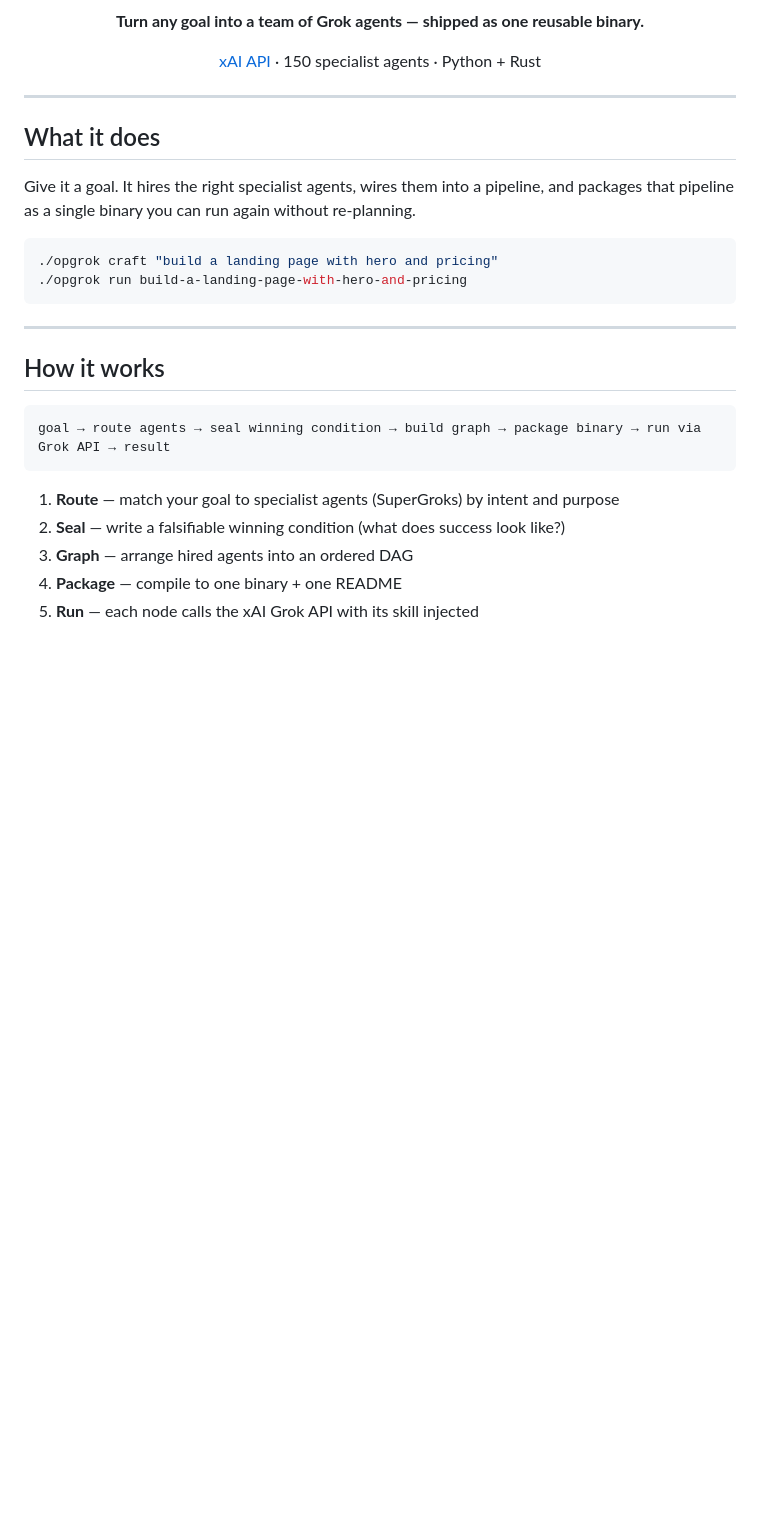
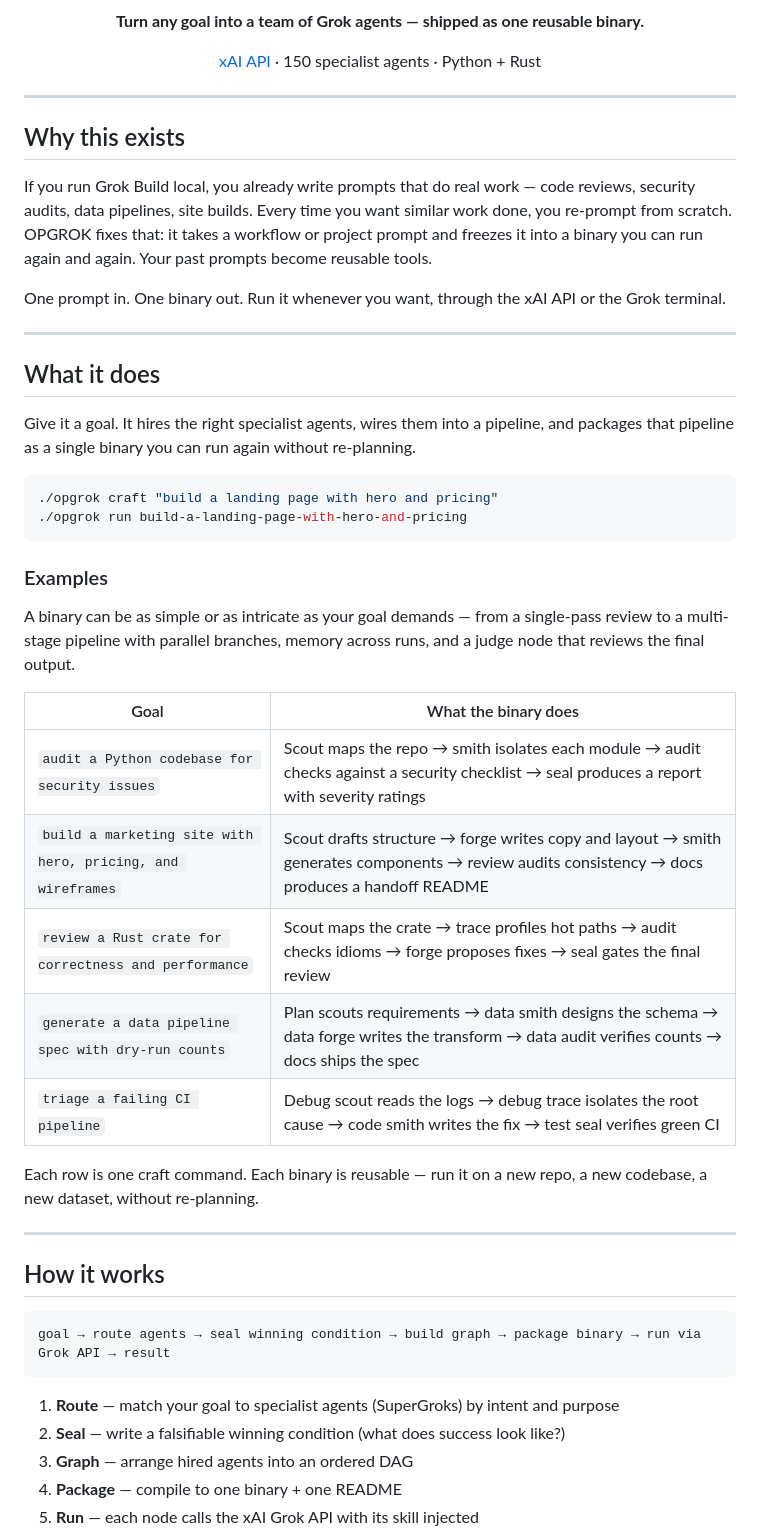
Before and after one commit to DylanCkawalec/opgrok, a Markdown page: README.md, the part around the change. Drawn GitHub-style; blank space fills up the shorter version.

Commit message:
Add examples and purpose to README intro
- New "Why this exists" section: explains the bias (reusable prompts → binaries)
- New "Examples" table: 5 concrete goals showing agent pipelines and intricacy
- Keeps it short — no over-explanation, just enough to show range

Generated with [Devin](https://devin.ai)

Co-Authored-By: Devin <158243242+devin-ai-integration[bot]@users.noreply.github.com>

````diff
--- a/README.md
+++ b/README.md
@@ -12,6 +12,14 @@
 
 ---
 
+## Why this exists
+
+If you run Grok Build local, you already write prompts that do real work — code reviews, security audits, data pipelines, site builds. Every time you want similar work done, you re-prompt from scratch. OPGROK fixes that: it takes a workflow or project prompt and freezes it into a binary you can run again and again. Your past prompts become reusable tools.
+
+One prompt in. One binary out. Run it whenever you want, through the xAI API or the Grok terminal.
+
+---
+
 ## What it does
 
 Give it a goal. It hires the right specialist agents, wires them into a pipeline, and packages that pipeline as a single binary you can run again without re-planning.
@@ -20,6 +28,20 @@ Give it a goal. It hires the right specialist agents, wires them into a pipeline
 ./opgrok craft "build a landing page with hero and pricing"
 ./opgrok run build-a-landing-page-with-hero-and-pricing
 ```
+
+### Examples
+
+A binary can be as simple or as intricate as your goal demands — from a single-pass review to a multi-stage pipeline with parallel branches, memory across runs, and a judge node that reviews the final output.
+
+| Goal | What the binary does |
+|------|---------------------|
+| `audit a Python codebase for security issues` | Scout maps the repo → smith isolates each module → audit checks against a security checklist → seal produces a report with severity ratings |
+| `build a marketing site with hero, pricing, and wireframes` | Scout drafts structure → forge writes copy and layout → smith generates components → review audits consistency → docs produces a handoff README |
+| `review a Rust crate for correctness and performance` | Scout maps the crate → trace profiles hot paths → audit checks idioms → forge proposes fixes → seal gates the final review |
+| `generate a data pipeline spec with dry-run counts` | Plan scouts requirements → data smith designs the schema → data forge writes the transform → data audit verifies counts → docs ships the spec |
+| `triage a failing CI pipeline` | Debug scout reads the logs → debug trace isolates the root cause → code smith writes the fix → test seal verifies green CI |
+
+Each row is one craft command. Each binary is reusable — run it on a new repo, a new codebase, a new dataset, without re-planning.
 
 ---
 
````
